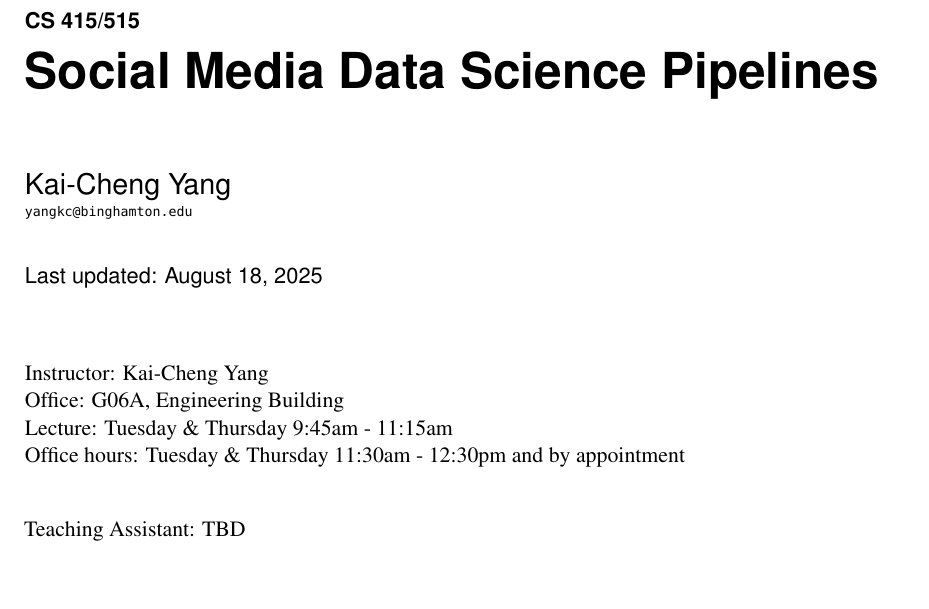
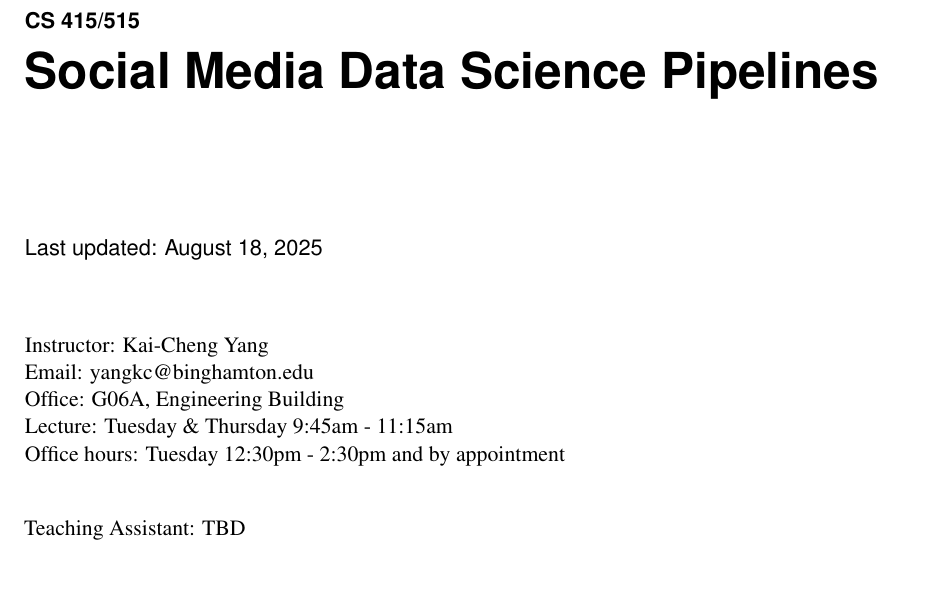
Before and after one commit to YangKCLab/social-media-ds-course, a LaTeX book (syllabus/syllabus.tex): part of page 1 of 5, cut so that both start at the same text. Compiled offline with pdfLaTeX; a missing font is replaced by an installed copy or a similar font.

Commit message:
📝 update(syllabus): modify office hours and add email contact information

```diff
--- a/syllabus/syllabus.tex
+++ b/syllabus/syllabus.tex
@@ -46,7 +46,6 @@
 \begin{document} %{{{
 
 \title{\LARGE \mytitle} %{{{
-\author{\Large\myauthor\newline \footnotesize\texttt{\noindent\myemail}}
 \date{Last updated: \today}
 
 \published{\sffamily Fall 2025}
@@ -54,9 +53,10 @@
 \maketitle
 
 Instructor: \myauthor \\
+Email: \myemail\\
 Office: G06A, Engineering Building \\
 Lecture: Tuesday \& Thursday 9:45am - 11:15am \\
-Office hours: Tuesday \& Thursday 11:30am - 12:30pm and by appointment \\
+Office hours: Tuesday 12:30pm - 2:30pm and by appointment \\
 % {Homepage: \url{https://github.com/yangkc/social-media-ds-course}}
 
 Teaching Assistant: TBD \\
```
